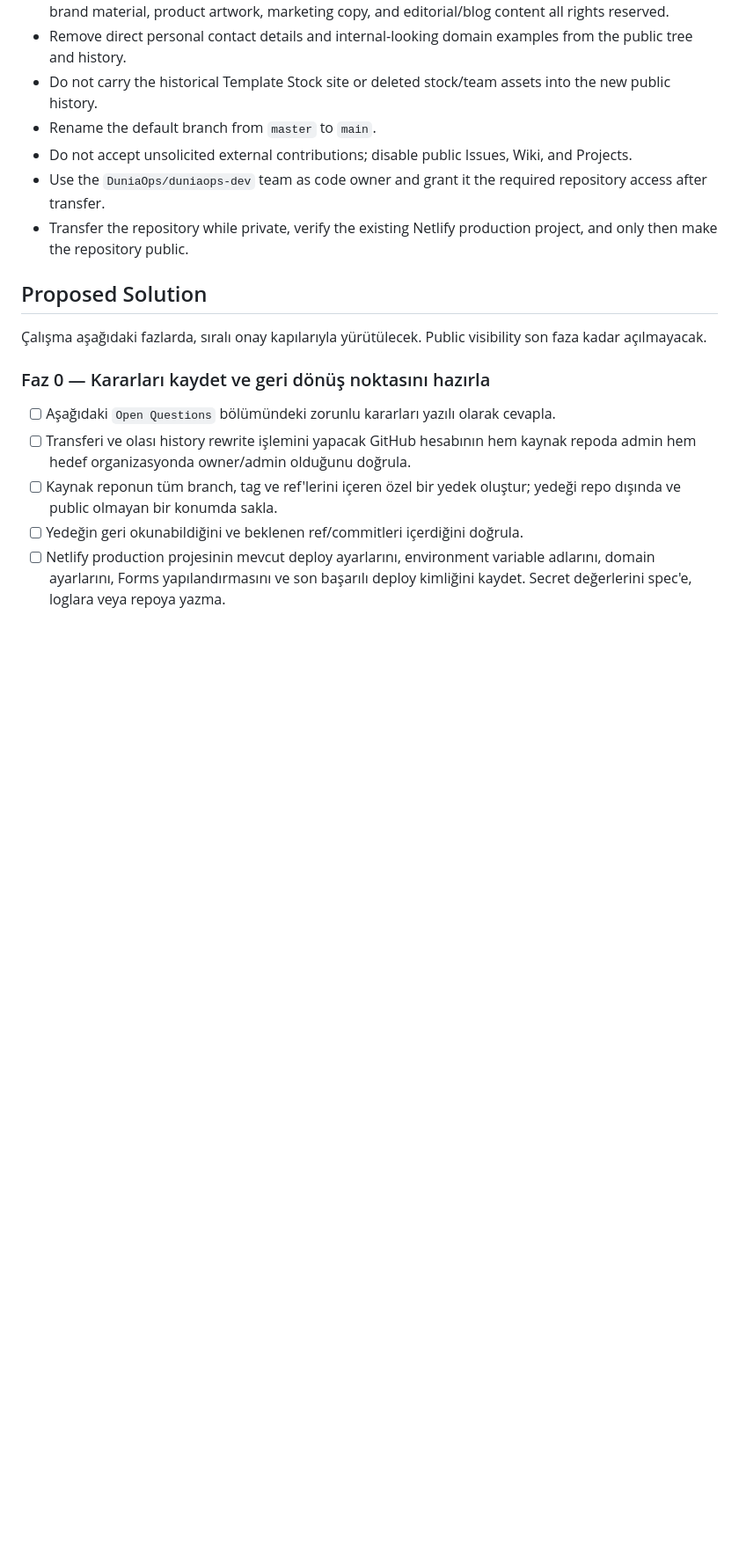
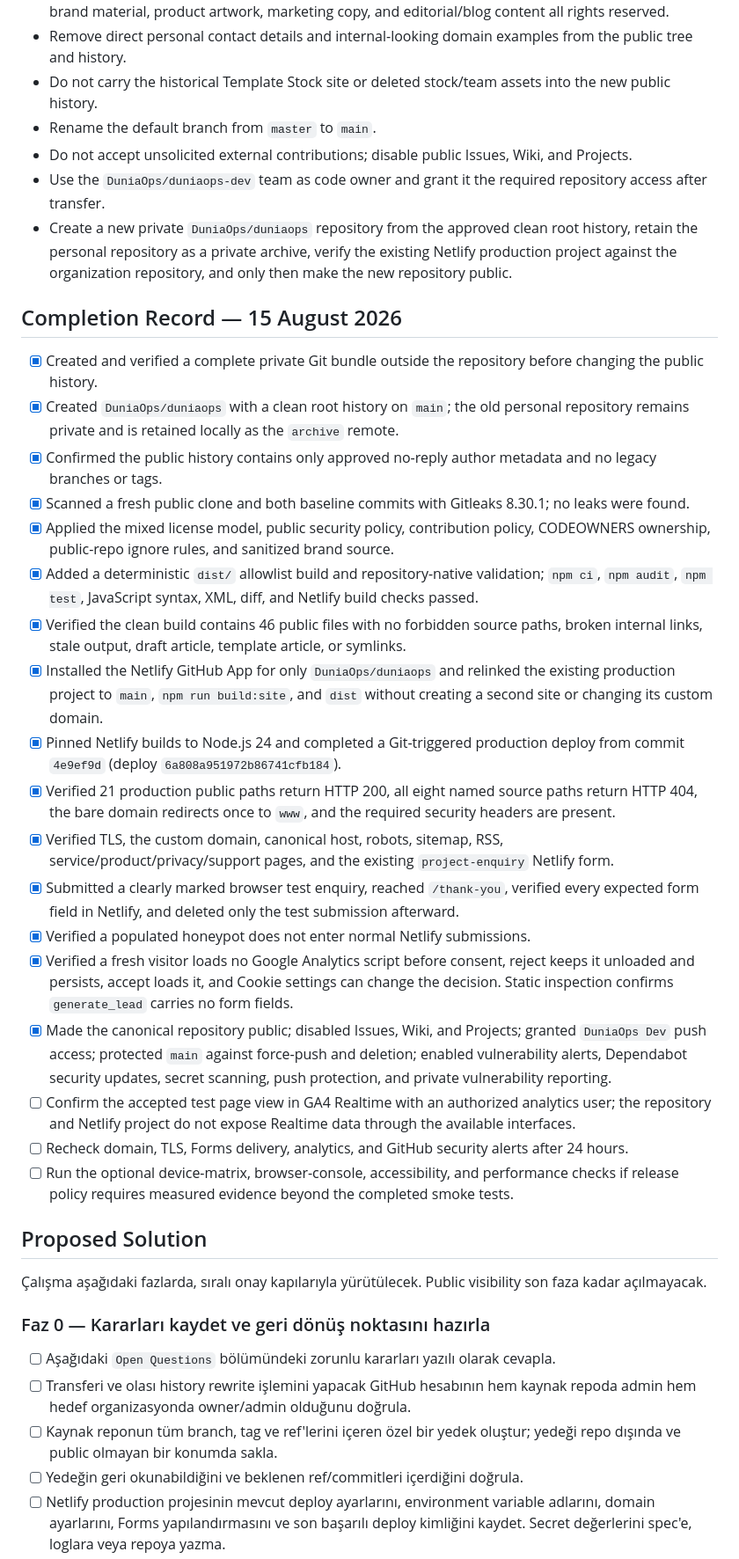
Before and after one commit to duniaops/duniaops, a Markdown page: specs/001-public-repository-transfer.md, the part around one of its changes. Shown at 88% size. GitHub-like rendering; blank space fills up the shorter version.

Commit message:
docs: record public migration evidence

```diff
--- a/specs/001-public-repository-transfer.md
+++ b/specs/001-public-repository-transfer.md
@@ -38,7 +39,28 @@ The following decisions were approved on 15 August 2026:
 - Rename the default branch from `master` to `main`.
 - Do not accept unsolicited external contributions; disable public Issues, Wiki, and Projects.
 - Use the `DuniaOps/duniaops-dev` team as code owner and grant it the required repository access after transfer.
-- Transfer the repository while private, verify the existing Netlify production project, and only then make the repository public.
+- Create a new private `DuniaOps/duniaops` repository from the approved clean root history, retain the personal repository as a private archive, verify the existing Netlify production project against the organization repository, and only then make the new repository public.
+
+## Completion Record — 15 August 2026
+
+- [x] Created and verified a complete private Git bundle outside the repository before changing the public history.
+- [x] Created `DuniaOps/duniaops` with a clean root history on `main`; the old personal repository remains private and is retained locally as the `archive` remote.
+- [x] Confirmed the public history contains only approved no-reply author metadata and no legacy branches or tags.
+- [x] Scanned a fresh public clone and both baseline commits with Gitleaks 8.30.1; no leaks were found.
+- [x] Applied the mixed license model, public security policy, contribution policy, CODEOWNERS ownership, public-repo ignore rules, and sanitized brand source.
+- [x] Added a deterministic `dist/` allowlist build and repository-native validation; `npm ci`, `npm audit`, `npm test`, JavaScript syntax, XML, diff, and Netlify build checks passed.
+- [x] Verified the clean build contains 46 public files with no forbidden source paths, broken internal links, stale output, draft article, template article, or symlinks.
+- [x] Installed the Netlify GitHub App for only `DuniaOps/duniaops` and relinked the existing production project to `main`, `npm run build:site`, and `dist` without creating a second site or changing its custom domain.
+- [x] Pinned Netlify builds to Node.js 24 and completed a Git-triggered production deploy from commit `4e9ef9d` (deploy `6a808a951972b86741cfb184`).
+- [x] Verified 21 production public paths return HTTP 200, all eight named source paths return HTTP 404, the bare domain redirects once to `www`, and the required security headers are present.
+- [x] Verified TLS, the custom domain, canonical host, robots, sitemap, RSS, service/product/privacy/support pages, and the existing `project-enquiry` Netlify form.
+- [x] Submitted a clearly marked browser test enquiry, reached `/thank-you`, verified every expected form field in Netlify, and deleted only the test submission afterward.
+- [x] Verified a populated honeypot does not enter normal Netlify submissions.
+- [x] Verified a fresh visitor loads no Google Analytics script before consent, reject keeps it unloaded and persists, accept loads it, and Cookie settings can change the decision. Static inspection confirms `generate_lead` carries no form fields.
+- [x] Made the canonical repository public; disabled Issues, Wiki, and Projects; granted `DuniaOps Dev` push access; protected `main` against force-push and deletion; enabled vulnerability alerts, Dependabot security updates, secret scanning, push protection, and private vulnerability reporting.
+- [ ] Confirm the accepted test page view in GA4 Realtime with an authorized analytics user; the repository and Netlify project do not expose Realtime data through the available interfaces.
+- [ ] Recheck domain, TLS, Forms delivery, analytics, and GitHub security alerts after 24 hours.
+- [ ] Run the optional device-matrix, browser-console, accessibility, and performance checks if release policy requires measured evidence beyond the completed smoke tests.
 
 ## Proposed Solution
 
```
Also changed, not shown: other parts of specs/001-public-repository-transfer.md (+4 -3 lines).
